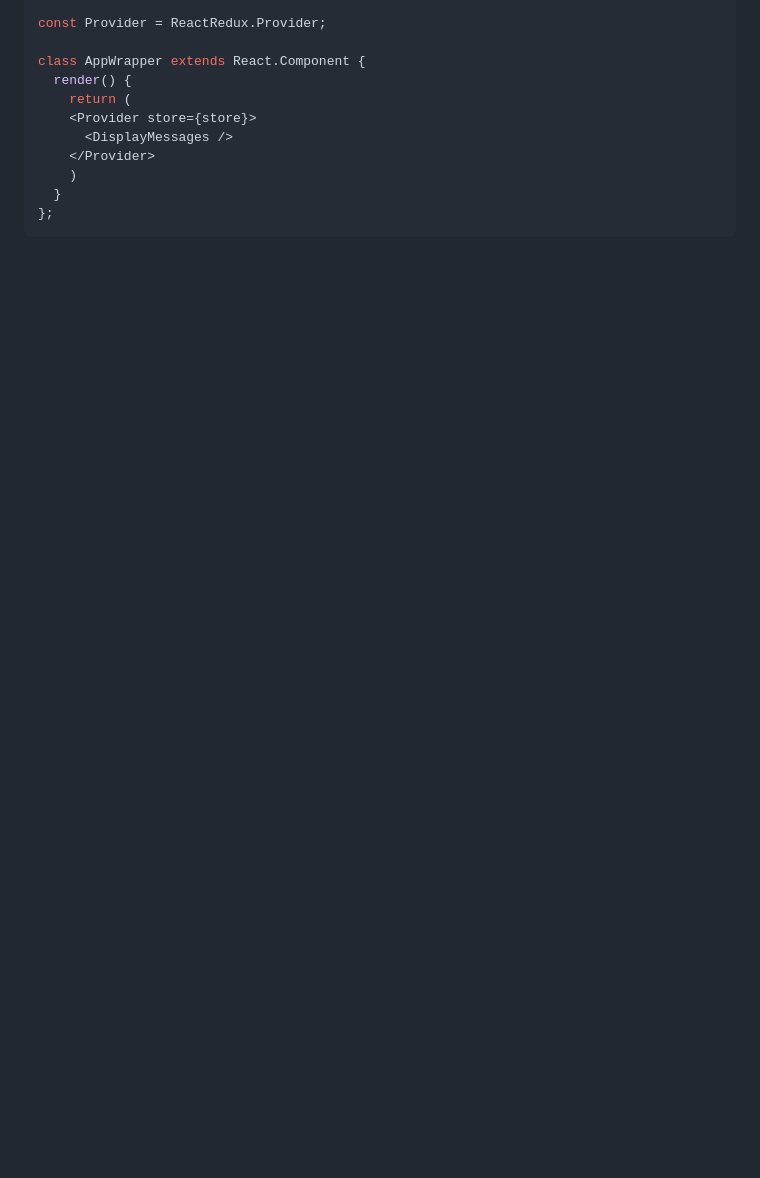
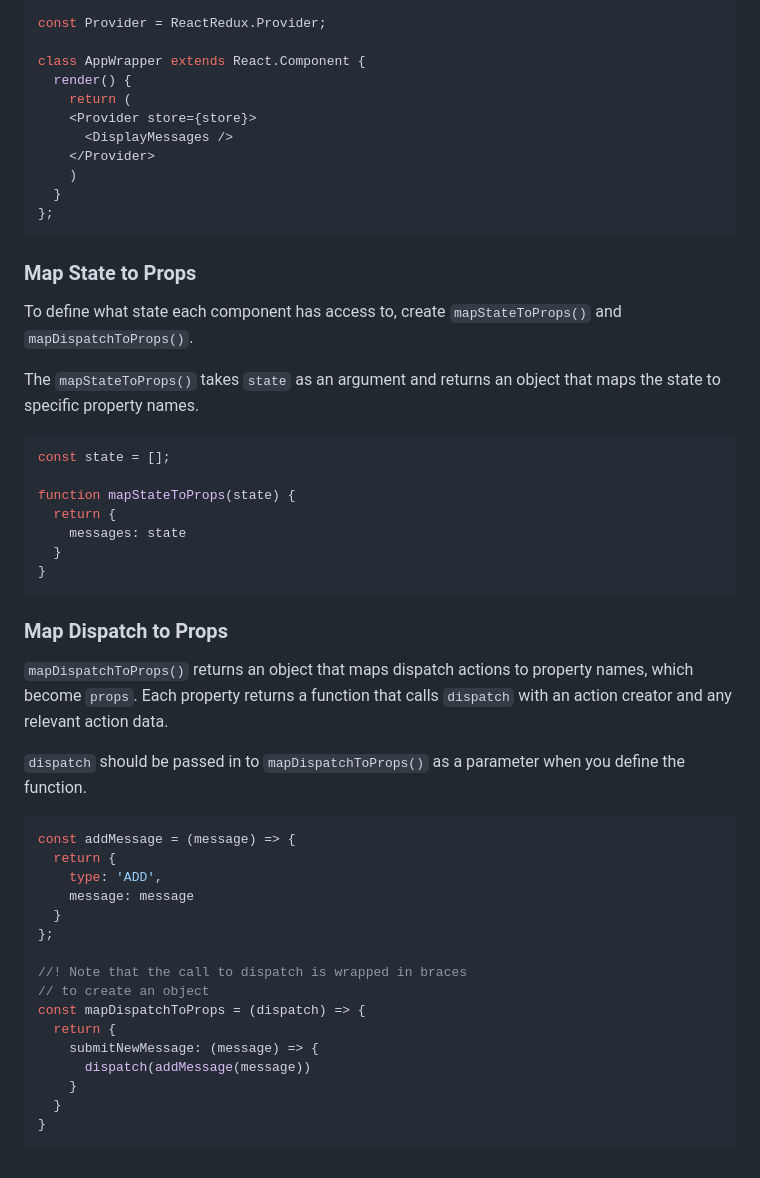
Before and after one commit to n-s-harvey/FreeCodeCamp, a Markdown page: 03_Front_End_Development_Libraries/06_React_and_Redux/react-redux-notes.md, the part around the change. Drawn GitHub-style; blank space fills up the shorter version.

Commit message:
Added notes for React Redux.

````diff
--- a/03_Front_End_Development_Libraries/06_React_and_Redux/react-redux-notes.md
+++ b/03_Front_End_Development_Libraries/06_React_and_Redux/react-redux-notes.md
@@ -172,3 +172,44 @@ class AppWrapper extends React.Component {
   }
 };
 ```
+
+### Map State to Props
+
+To define what state each component has access to, create `mapStateToProps()` and `mapDispatchToProps()`.
+
+The `mapStateToProps()` takes `state` as an argument and returns an object that maps the state to specific property names.
+
+```jsx
+const state = [];
+
+function mapStateToProps(state) {
+  return {
+    messages: state
+  }
+}
+```
+
+### Map Dispatch to Props
+
+`mapDispatchToProps()` returns an object that maps dispatch actions to property names, which become `props`. Each property returns a function that calls `dispatch` with an action creator and any relevant action data.
+
+`dispatch` should be passed in to `mapDispatchToProps()` as a parameter when you define the function.
+
+```jsx
+const addMessage = (message) => {
+  return {
+    type: 'ADD',
+    message: message
+  }
+};
+
+//! Note that the call to dispatch is wrapped in braces
+// to create an object
+const mapDispatchToProps = (dispatch) => {
+  return {
+    submitNewMessage: (message) => {
+      dispatch(addMessage(message))
+    }
+  }
+}
+```
````
